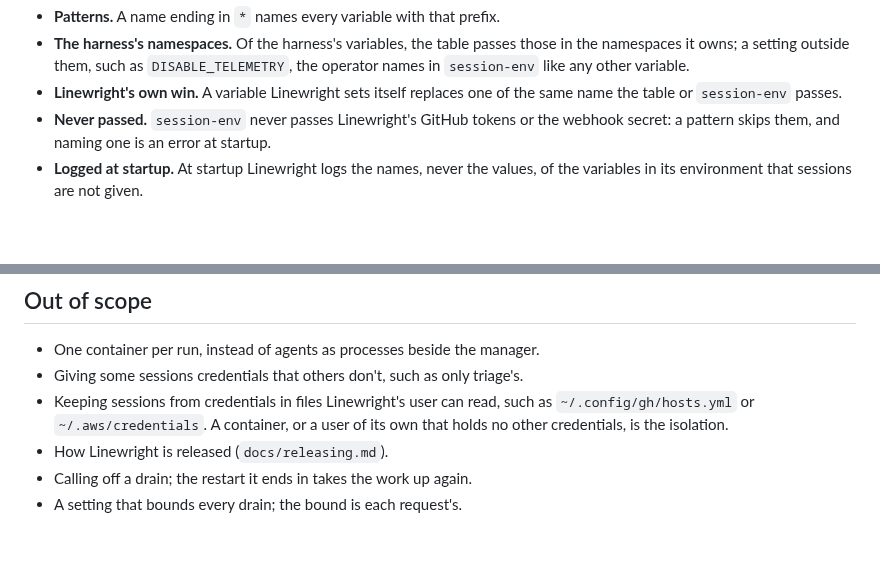
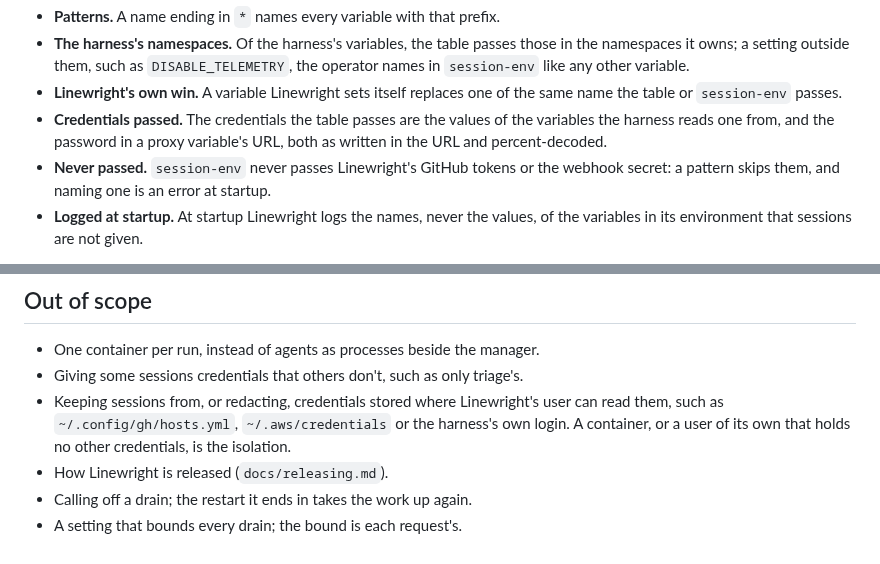
Before and after one commit to XRafik/linewright, a Markdown page: docs/specs/operation.md, 2 parts joined by grey strips. Rendered like a GitHub page; blank space fills up the shorter version.

```diff
--- a/docs/specs/operation.md
+++ b/docs/specs/operation.md
@@ -153,6 +153,9 @@ settings that the rules under [Running](#running) need, such as the shell.
   variable.
 - **Linewright's own win.** A variable Linewright sets itself replaces one of
   the same name the table or `session-env` passes.
+- **Credentials passed.** The credentials the table passes are the values of
+  the variables the harness reads one from, and the password in a proxy
+  variable's URL, both as written in the URL and percent-decoded.
 - **Never passed.** `session-env` never passes Linewright's GitHub tokens or
   the webhook secret: a pattern skips them, and naming one is an error at
   startup.
@@ -189,9 +192,10 @@ image the operator builds with those in it.
 
 - One container per run, instead of agents as processes beside the manager.
 - Giving some sessions credentials that others don't, such as only triage's.
-- Keeping sessions from credentials in files Linewright's user can read, such
-  as `~/.config/gh/hosts.yml` or `~/.aws/credentials`. A container, or a user
-  of its own that holds no other credentials, is the isolation.
+- Keeping sessions from, or redacting, credentials stored where Linewright's
+  user can read them, such as `~/.config/gh/hosts.yml`, `~/.aws/credentials`
+  or the harness's own login. A container, or a user of its own that holds no
+  other credentials, is the isolation.
 - How Linewright is released (`docs/releasing.md`).
 - Calling off a drain; the restart it ends in takes the work up again.
 - A setting that bounds every drain; the bound is each request's.
```
Also changed, not shown: docs/running.md (+3 -2 lines), docs/specs/architecture.md (+4 -2 lines).
